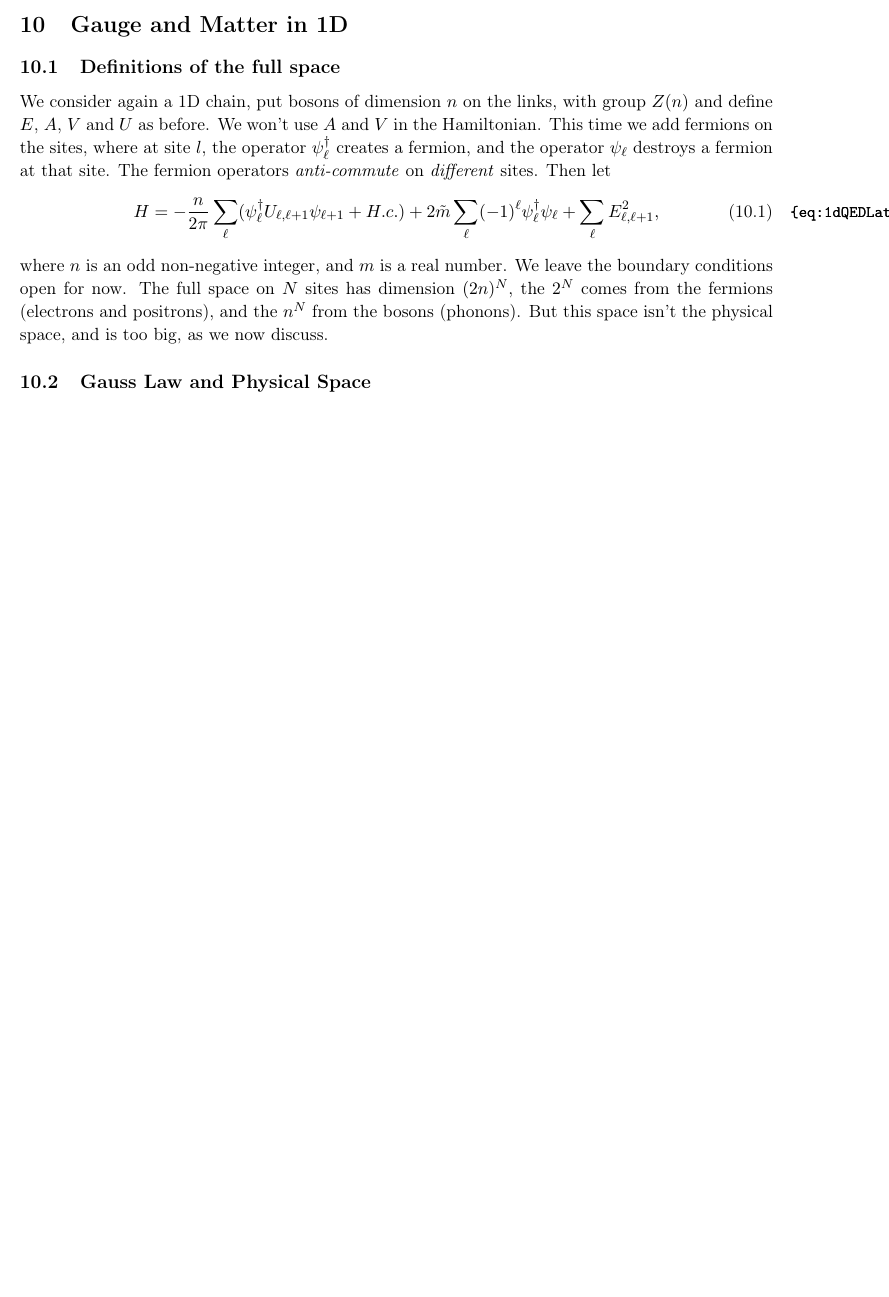
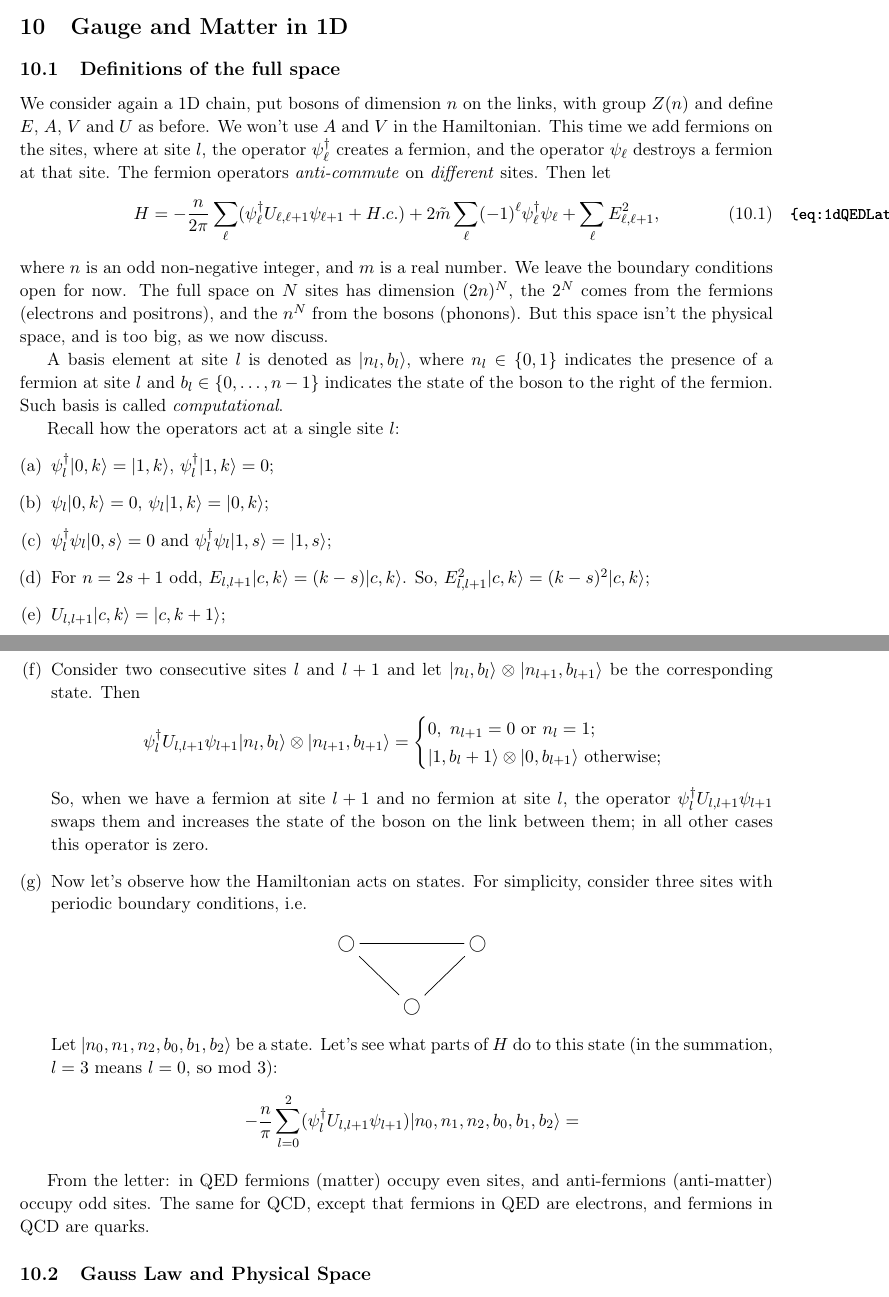
Before and after one commit to Grabovskii/NSF-Lattice-theories-2020, a LaTeX document (nsf.tex, which reads qed2.tex): part of page 17 of 26 before the commit and two parts of pages 17 and 18 of 27 after it, the two joined at a grey line, cut so that both start at the same text, the shorter picture padded with empty space. Compiled offline with pdfLaTeX.

Commit message:
Push before lunch on Monday
Just in case

```diff
--- a/qed2.tex
+++ b/qed2.tex
@@ -26,6 +26,42 @@
 	The full space on $N$ sites has dimension $(2n)^{N}$, the $2^N$ comes from the fermions (electrons and positrons),
 	and the $n^N$ from the bosons (phonons). But this space isn't the physical space, and is too big, as we now discuss.
 
+	A basis element at site $l$ is denoted as $|n_l, b_l\rangle$, where $n_l \in \{0,1\}$ indicates the presence of a fermion at site $l$ and $b_l \in \{0,\ldots,n-1\}$ indicates the state of the boson to the right of the fermion. Such basis is called \emph{computational}.
+
+	Recall how the operators act at a single site $l$:
+	\begin{enumerate}[(a)]
+	\item $\psi^\dagger_l |0,k\rangle = |1,k\rangle$, $\psi^\dagger_l |1,k\rangle = 0$;
+	\item $\psi_l|0,k\rangle = 0$, $\psi_l|1,k\rangle = |0,k\rangle$;
+	\item $\psi^\dagger_l \psi_l |0, s\rangle = 0$ and $\psi^\dagger_l \psi_l |1,s\rangle = |1,s\rangle$;
+	\item For $n = 2s+1$ odd, $E_{l,l+1}|c,k\rangle = (k-s)|c,k\rangle$. So, $E_{l,l+1}^2|c,k\rangle = (k-s)^2 |c,k\rangle$;
+	\item $U_{l,l+1} |c,k\rangle = |c,k+1\rangle$;
+	\item Consider two consecutive sites $l$ and $l+1$ and let $|n_l,b_l\rangle \otimes |n_{l+1},b_{l+1}\rangle$ be the corresponding state. Then
+	\[
+	\psi_l^\dagger U_{l,l+1} \psi_{l+1} |n_l,b_l\rangle \otimes |n_{l+1},b_{l+1}\rangle = \begin{cases}
+	0, \ n_{l+1} = 0 \ \text{or} \ n_{l} = 1;\\
+	|1,b_l+1\rangle \otimes |0,b_{l+1}\rangle \ \text{otherwise};
+	\end{cases}
+	\]
+	So, when we have a fermion at site $l+1$ and no fermion at site $l$, the operator $\psi_l^\dagger U_{l,l+1} \psi_{l+1}$ swaps them and increases the state of the boson on the link between them; in all other cases this operator is zero.
+	\item Now let's observe how the Hamiltonian acts on states. For simplicity, consider three sites with periodic boundary conditions, i.e.
+	\[
+	\xymatrix{
+	\bigcirc \ar@{-}[rr]& & \bigcirc \\
+	& \bigcirc\ar@{-}[ru] \ar@{-}[lu] &
+	}
+	%\xymatrix{
+	%\bigcirc \ar@{-}[r] &	\bigcirc \ar@{-}[r] &	\bigcirc
+	%\ar@{-}@/^1pc/[ll]
+	%}
+	\]
+	Let $|n_0,n_1,n_2,b_0,b_1,b_2\rangle$ be a state. Let's see what parts of $H$ do to this state (in the summation, $l=3$ means $l = 0$, so mod $3$):
+	\[
+-\frac{n}{\pi}\sum_{l=0}^2 (\psi^\dagger_l U_{l,l+1} \psi_{l+1}) |n_0,n_1,n_2,b_0,b_1,b_2\rangle =
+	\]
+	\end{enumerate}
+
+	From the letter: in QED fermions (matter) occupy even sites, and anti-fermions (anti-matter) occupy odd sites. The same for QCD, except that fermions in QED are electrons, and fermions in QCD are quarks.
+
 	\subsection{Gauss Law and Physical Space}
 	Let the Gauss law be
 		\begin{equation}\label{eq:1dQED_Gauss_law}
```
Also changed, not shown: nsf.pdf, 3 other files.
